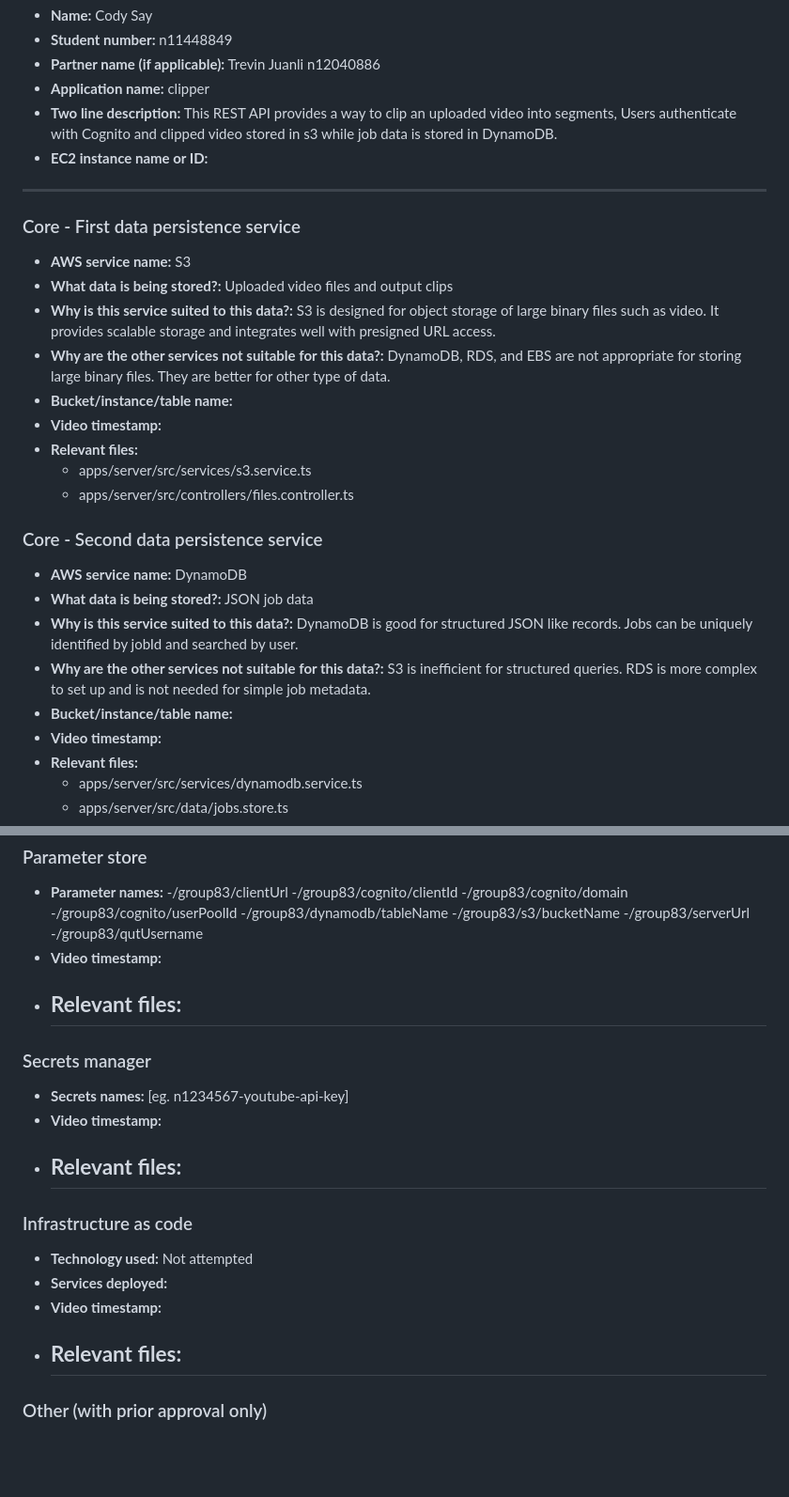
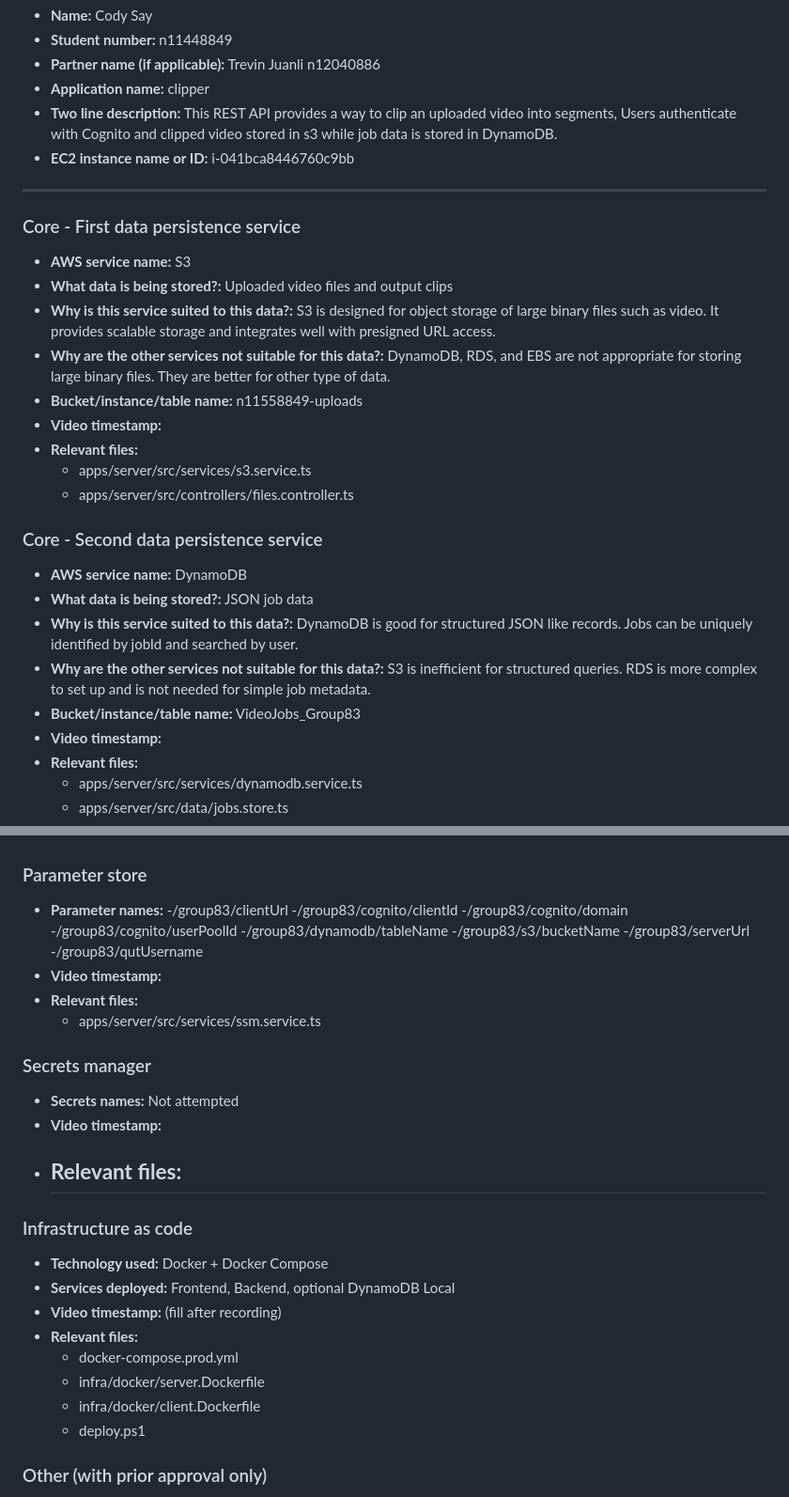
Before and after one commit to maskeddd/432-1, a Markdown page: A2_response_to_criteria.md, 2 parts joined by grey strips. Shown: that part at 94% size. Rendered like a GitHub page; blank space fills up the shorter version.

```diff
--- a/A2_response_to_criteria.md
+++ b/A2_response_to_criteria.md
@@ -18,7 +18,7 @@ Overview
 - **Partner name (if applicable):** Trevin Juanli n12040886
 - **Application name:** clipper
 - **Two line description:** This REST API provides a way to clip an uploaded video into segments,  Users authenticate with Cognito and clipped video stored in s3 while job data is stored in DynamoDB.
-- **EC2 instance name or ID:**
+- **EC2 instance name or ID:** i-041bca8446760c9bb
 
 ------------------------------------------------
 
@@ -28,7 +28,7 @@ Overview
 - **What data is being stored?:** Uploaded video files and output clips
 - **Why is this service suited to this data?:** S3 is designed for object storage of large binary files such as video. It provides scalable  storage and integrates well with presigned URL access.
 - **Why are the other services not suitable for this data?:** DynamoDB, RDS, and EBS are not appropriate for storing large binary files. They are better for other type of data.
-- **Bucket/instance/table name:**
+- **Bucket/instance/table name:** n11558849-uploads
 - **Video timestamp:**
 - **Relevant files:**
     - apps/server/src/services/s3.service.ts
@@ -40,7 +40,7 @@ Overview
 - **What data is being stored?:** JSON job data
 - **Why is this service suited to this data?:** DynamoDB is good for structured JSON like records. Jobs can be uniquely identified by jobId and searched by user.
 - **Why are the other services not suitable for this data?:** S3 is inefficient for structured queries. RDS is more complex to set up and is not needed for simple job metadata.
-- **Bucket/instance/table name:**
+- **Bucket/instance/table name:** VideoJobs_Group83
 - **Video timestamp:**
 - **Relevant files:**
     - apps/server/src/services/dynamodb.service.ts
@@ -136,22 +138,25 @@ Overview
                         -/group83/qutUsername
 - **Video timestamp:**
 - **Relevant files:**
-    -
+    - apps/server/src/services/ssm.service.ts
 
 ### Secrets manager
 
-- **Secrets names:** [eg. n1234567-youtube-api-key]
+- **Secrets names:** Not attempted
 - **Video timestamp:**
 - **Relevant files:**
     -
 
 ### Infrastructure as code
 
-- **Technology used:** Not attempted
-- **Services deployed:**
-- **Video timestamp:**
+- **Technology used:** Docker + Docker Compose
+- **Services deployed:** Frontend, Backend, optional DynamoDB Local
+- **Video timestamp:** (fill after recording)
 - **Relevant files:**
-    -
+    - docker-compose.prod.yml
+    - infra/docker/server.Dockerfile
+    - infra/docker/client.Dockerfile
+    - deploy.ps1
 
 ### Other (with prior approval only)
 
```
Also changed, not shown: other parts of A2_response_to_criteria.md (+16 -14 lines).
